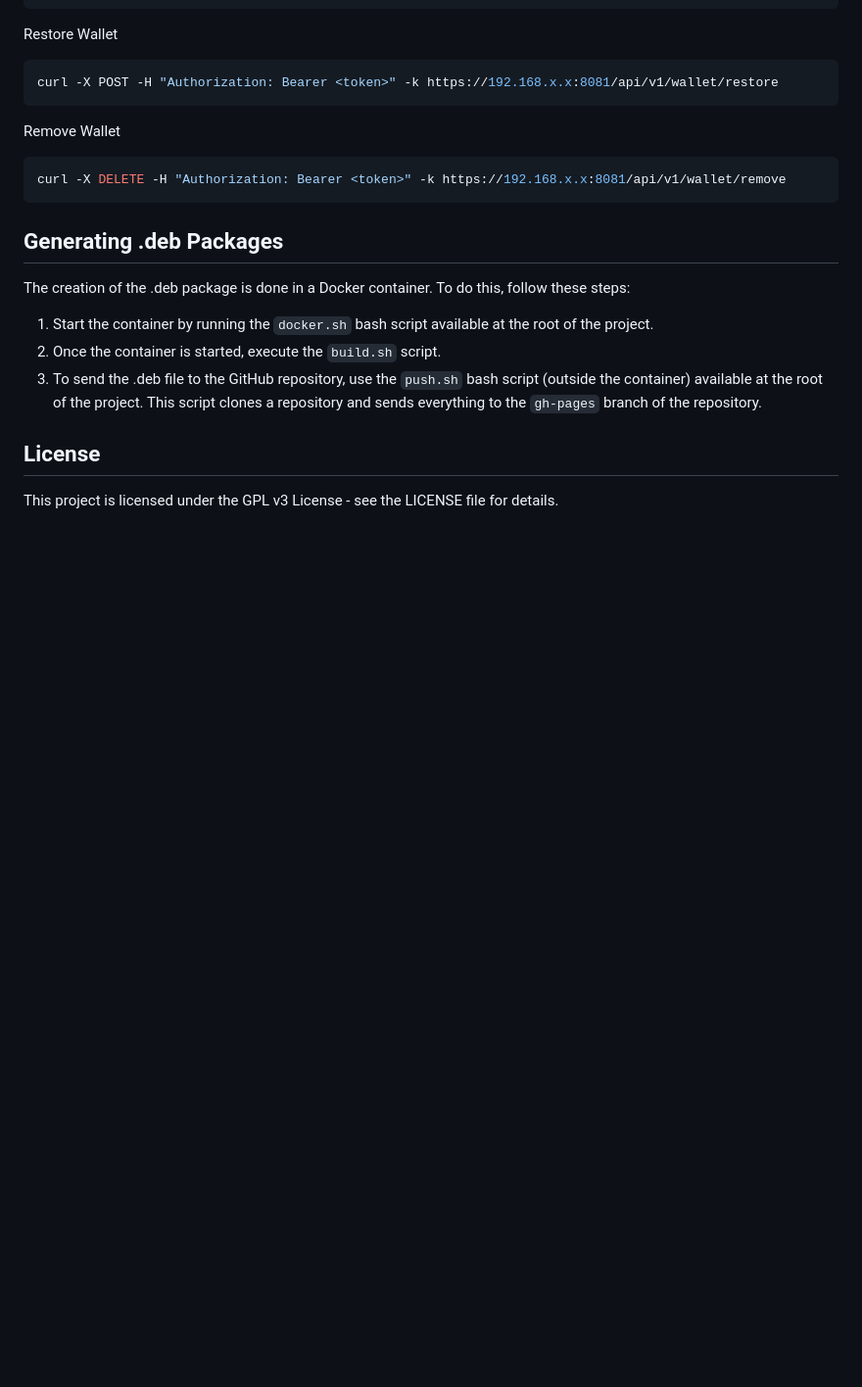
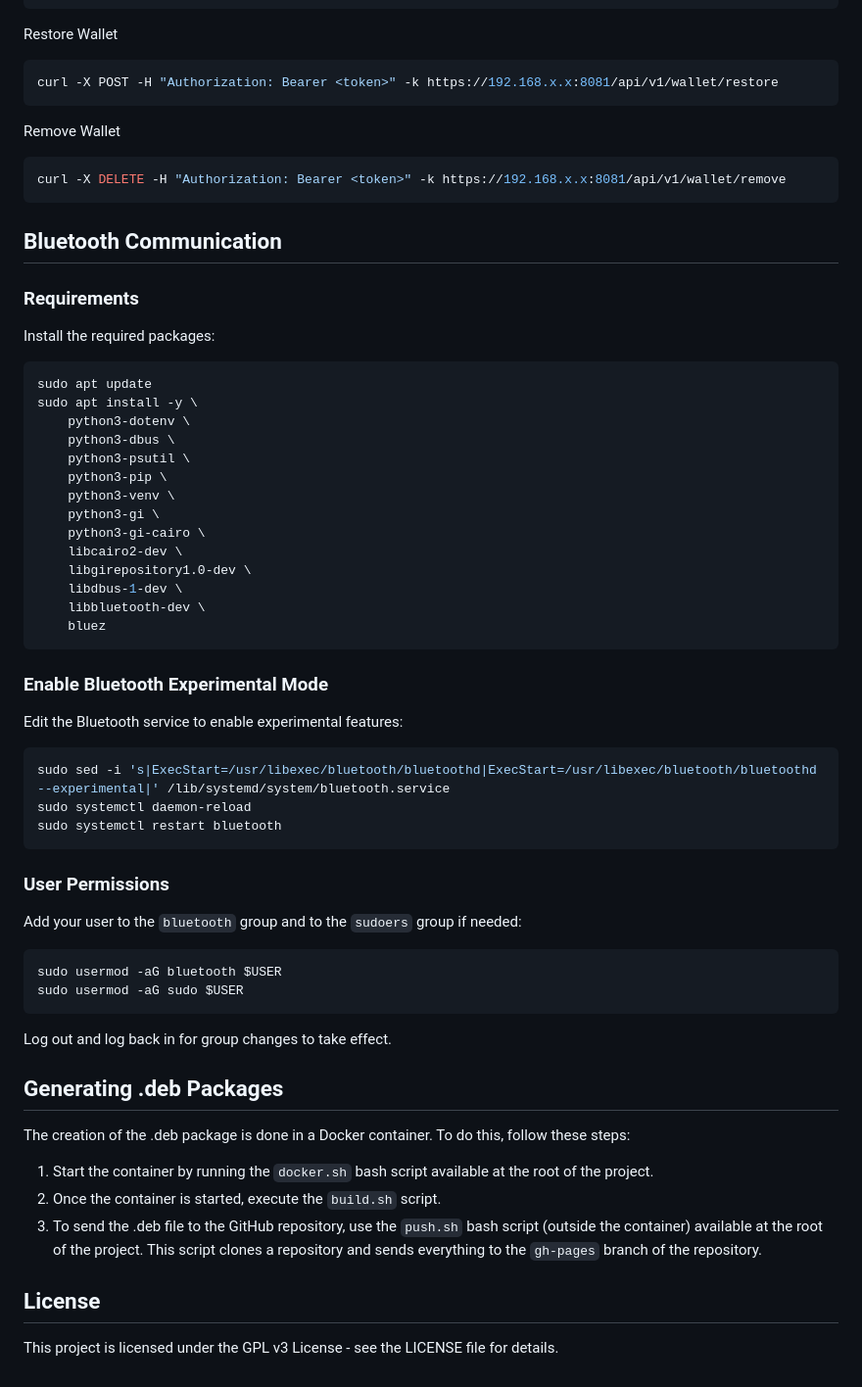
Before and after one commit to sentinelgrowthdao/casanode-ble, a Markdown page: README.md, the part around the change. Shown at 98% size. Drawn GitHub-style; blank space fills up the shorter version.

Commit message:
docs: add Bluetooth communication section with requirements and setup instructions

````diff
--- a/README.md
+++ b/README.md
@@ -169,6 +169,50 @@ Remove Wallet
 ```bash
 curl -X DELETE -H "Authorization: Bearer <token>" -k https://192.168.x.x:8081/api/v1/wallet/remove
 ```
+## Bluetooth Communication
+
+### Requirements
+
+Install the required packages:
+
+```bash
+sudo apt update
+sudo apt install -y \
+	python3-dotenv \
+	python3-dbus \
+	python3-psutil \
+	python3-pip \
+	python3-venv \
+	python3-gi \
+	python3-gi-cairo \
+	libcairo2-dev \
+	libgirepository1.0-dev \
+	libdbus-1-dev \
+	libbluetooth-dev \
+	bluez
+```
+
+### Enable Bluetooth Experimental Mode
+
+Edit the Bluetooth service to enable experimental features:
+
+```bash
+sudo sed -i 's|ExecStart=/usr/libexec/bluetooth/bluetoothd|ExecStart=/usr/libexec/bluetooth/bluetoothd --experimental|' /lib/systemd/system/bluetooth.service
+sudo systemctl daemon-reload
+sudo systemctl restart bluetooth
+```
+
+### User Permissions
+
+Add your user to the `bluetooth` group and to the `sudoers` group if needed:
+
+```bash
+sudo usermod -aG bluetooth $USER
+sudo usermod -aG sudo $USER
+```
+
+Log out and log back in for group changes to take effect.
+
 ## Generating .deb Packages
 
 The creation of the .deb package is done in a Docker container. To do this, follow these steps:
````
